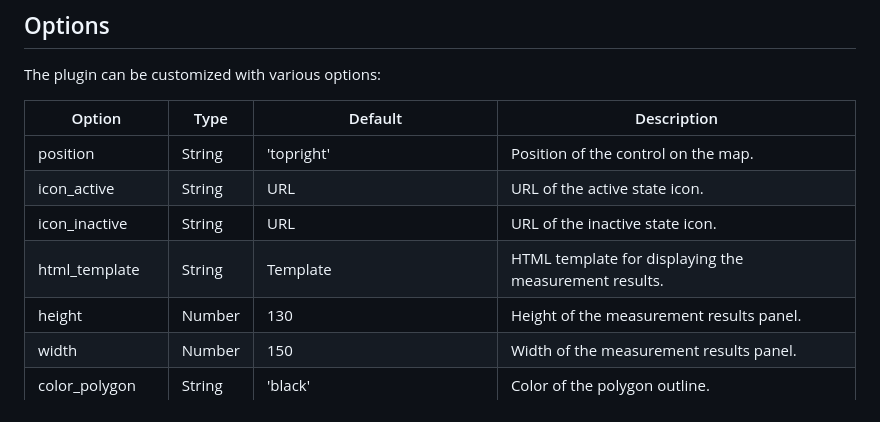
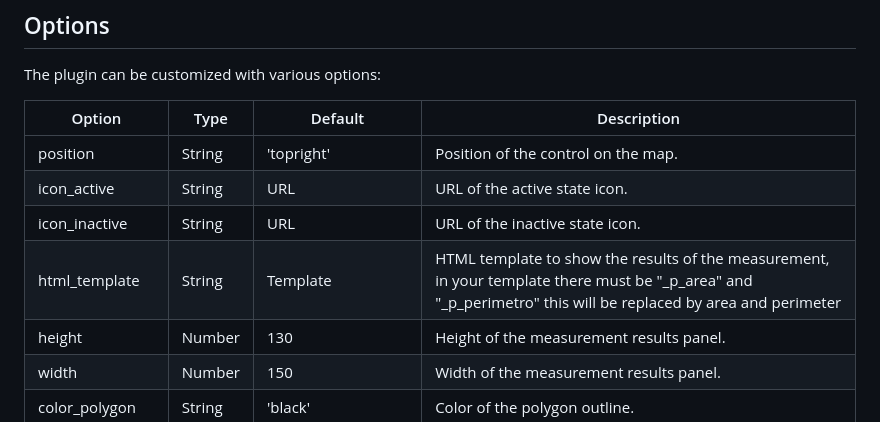
Before and after one commit to olanaso/Leaflet.MeasurePolygon, a Markdown page: README.md, the part around the change. GitHub-like rendering.

Commit message:
more detalis readme

```diff
--- a/README.md
+++ b/README.md
@@ -53,7 +53,7 @@ The plugin can be customized with various options:
 | position | String | 'topright' | Position of the control on the map. |
 | icon_active | String | URL | URL of the active state icon. |
 | icon_inactive | String | URL | URL of the inactive state icon. |
-| html_template | String | Template | HTML template for displaying the measurement results. |
+| html_template | String | Template | HTML template to show the results of the measurement, in your template there must be "_p_area" and "_p_perimetro" this will be replaced by area and perimeter   |
 | height | Number | 130 | Height of the measurement results panel. |
 | width | Number | 150 | Width of the measurement results panel. |
 | color_polygon | String | 'black' | Color of the polygon outline. |
```
